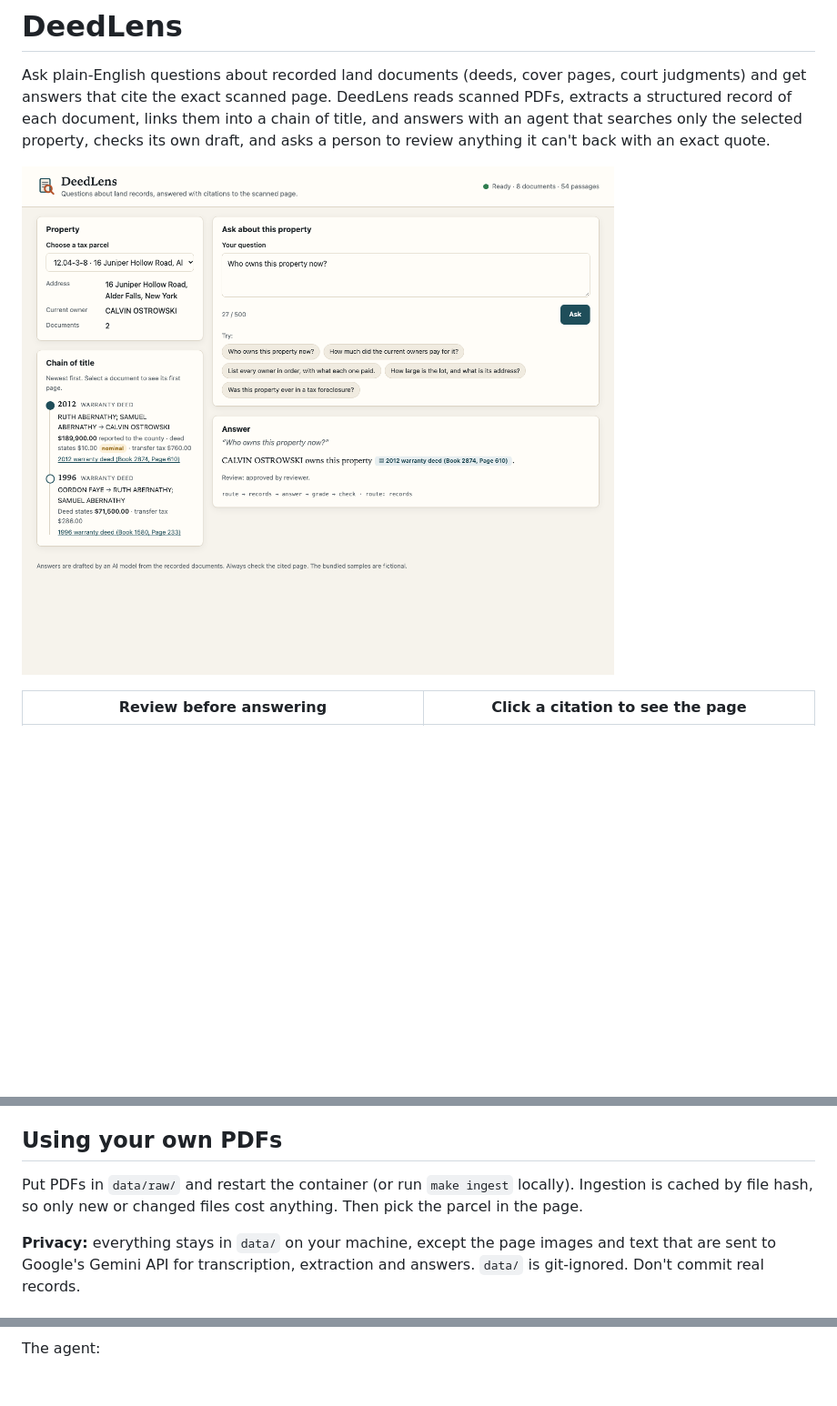
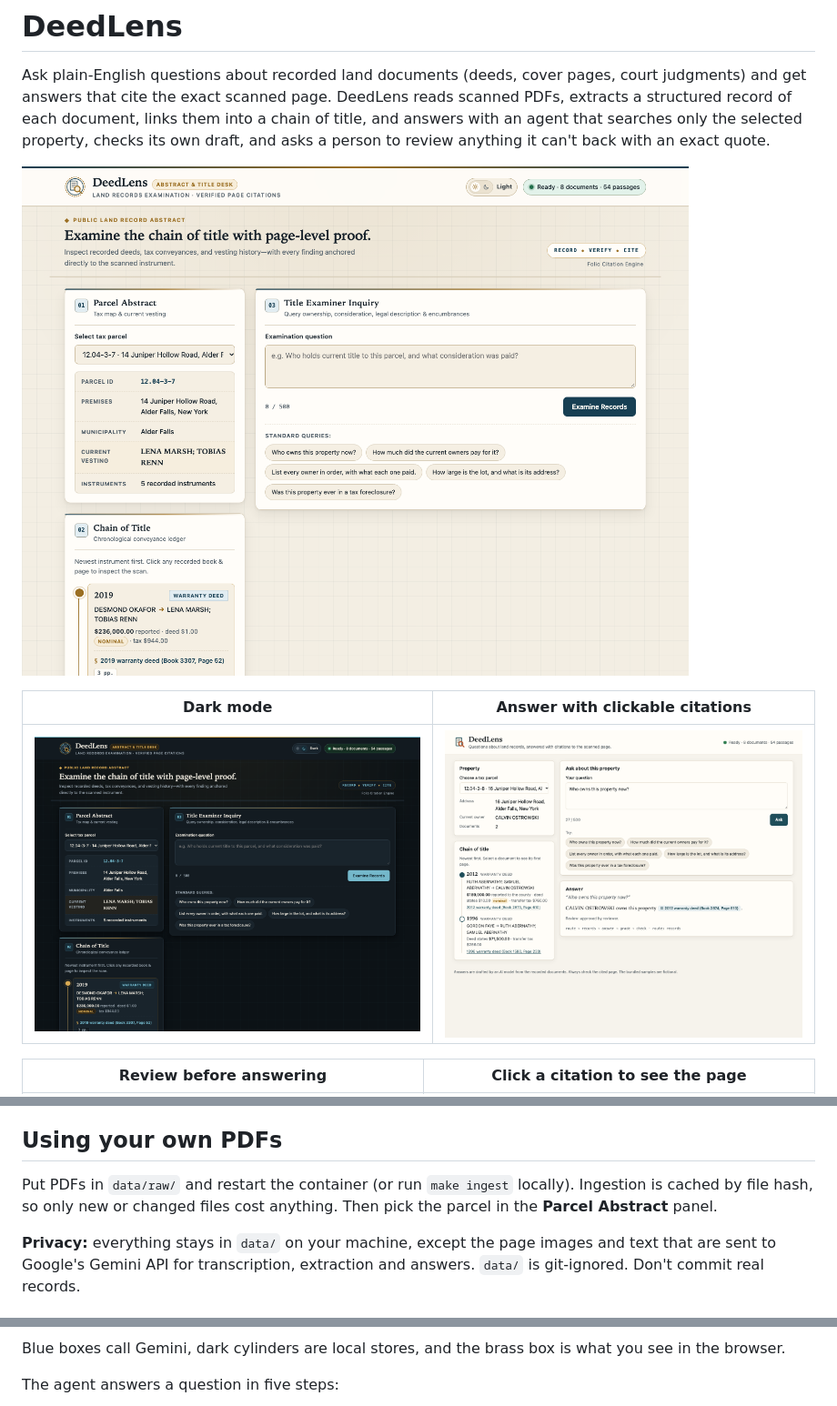
Before and after one commit to Abhijeet-Saich/deed-lens, a Markdown page: README.md, 3 parts joined by grey strips. Shown at 91% size. Rendered like a GitHub page; pictures changed too: docs/images/dark.png, docs/images/home.png (added); blank space fills up the shorter version.

````diff
--- a/README.md
+++ b/README.md
@@ -6,7 +6,11 @@ structured record of each document, links them into a chain of title, and answer
 that searches only the selected property, checks its own draft, and asks a person to review
 anything it can't back with an exact quote.
 
-![DeedLens answering a question with a clickable citation](docs/images/answer.png)
+![DeedLens: parcel abstract, chain of title and the examiner inquiry box](docs/images/home.png)
+
+| Dark mode | Answer with clickable citations |
+|---|---|
+| ![DeedLens in dark mode](docs/images/dark.png) | ![DeedLens answering a question with a clickable citation](docs/images/answer.png) |
 
 | Review before answering | Click a citation to see the page |
 |---|---|
@@ -38,7 +63,8 @@ records are extracted and questions can't be answered. The page says so at the t
 ## Using your own PDFs
 
 Put PDFs in `data/raw/` and restart the container (or run `make ingest` locally). Ingestion is
-cached by file hash, so only new or changed files cost anything. Then pick the parcel in the page.
+cached by file hash, so only new or changed files cost anything. Then pick the parcel in the
+**Parcel Abstract** panel.
 
 **Privacy:** everything stays in `data/` on your machine, except the page images and text that are
 sent to Google's Gemini API for transcription, extraction and answers. `data/` is git-ignored. Don't
@@ -65,5 +121,7 @@ flowchart LR
 ```
 
-The agent:
+Blue boxes call Gemini, dark cylinders are local stores, and the brass box is what you see in the browser.
+
+The agent answers a question in five steps:
 
 ```mermaid
````
Also changed, not shown: other parts of README.md (+82 -25 lines), 3 other files.
